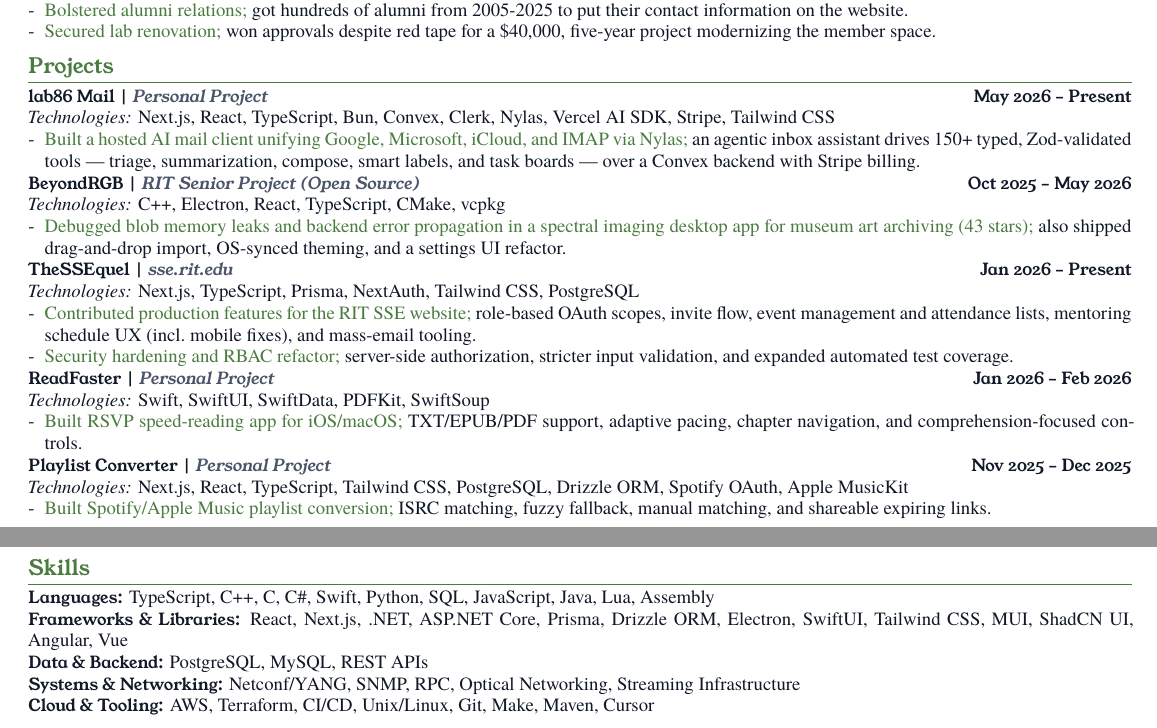
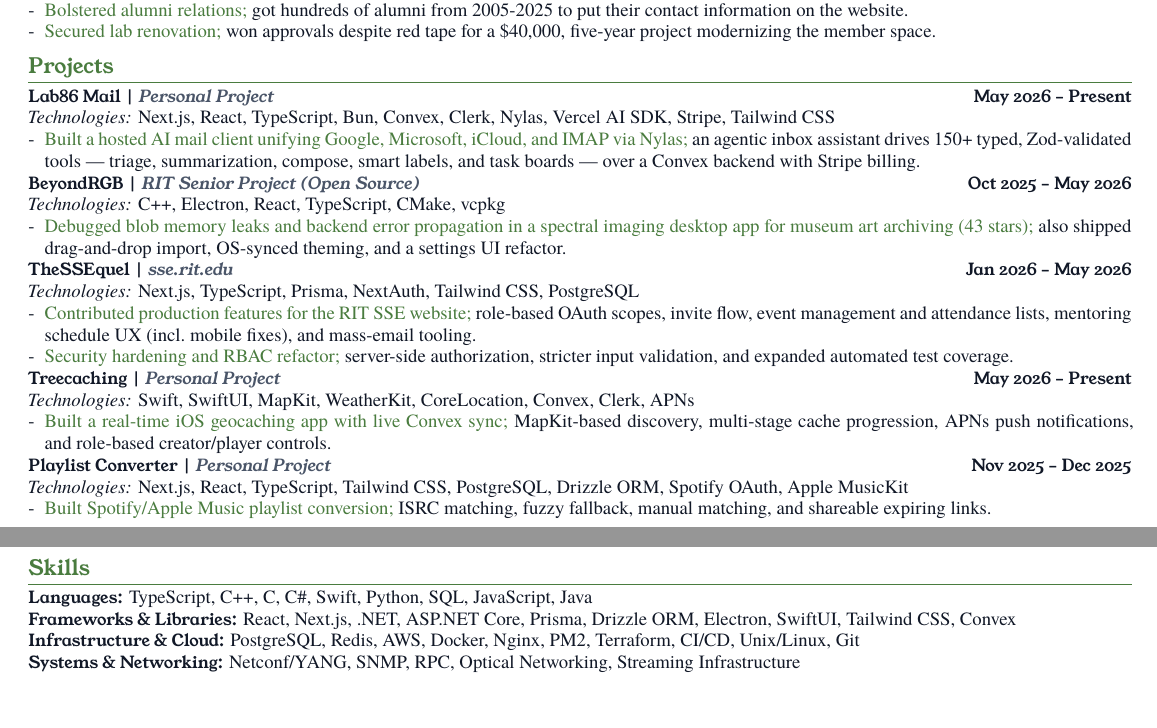
Before and after one commit to jjalangtry/resume, a LaTeX CV (latex/resume.tex): two parts of pages 1 and 2 of 2, joined at a grey line, cut so that both start at the same text. Compiled offline with XeLaTeX; a missing font is replaced by an installed copy or a similar font.

Commit message:
resume: end SSEquel, swap ReadFaster->Treecaching, compact skills, cap Lab86

```diff
--- a/latex/resume.tex
+++ b/latex/resume.tex
@@ -155,7 +155,7 @@
 \end{itemize}
 
 \ResumeSection{Projects}
-{\Role{lab86 Mail \Meta{Personal Project}}} \hfill \Date{May 2026 -- Present} \\
+{\Role{Lab86 Mail \Meta{Personal Project}}} \hfill \Date{May 2026 -- Present} \\
 \Tech{Next.js, React, TypeScript, Bun, Convex, Clerk, Nylas, Vercel AI SDK, Stripe, Tailwind CSS}
 \begin{itemize}
   \item \Action{Built a hosted AI mail client unifying Google, Microsoft, iCloud, and IMAP via Nylas;} \Narrative{an agentic inbox assistant drives 150+ typed, Zod-validated tools — triage, summarization, compose, smart labels, and task boards — over a Convex backend with Stripe billing.}
@@ -169,7 +169,7 @@
 \end{itemize}
 \EntryGap
 
-{\Role{TheSSEquel \Meta{sse.rit.edu}}} \hfill \Date{Jan 2026 -- Present} \\
+{\Role{TheSSEquel \Meta{sse.rit.edu}}} \hfill \Date{Jan 2026 -- May 2026} \\
 \Tech{Next.js, TypeScript, Prisma, NextAuth, Tailwind CSS, PostgreSQL}
 \begin{itemize}
   \item \Action{Contributed production features for the RIT SSE website;} \Narrative{role-based OAuth scopes, invite flow, event management and attendance lists, mentoring schedule UX (incl.\ mobile fixes), and mass-email tooling.}
@@ -177,10 +177,10 @@
 \end{itemize}
 \EntryGap
 
-{\Role{ReadFaster \Meta{Personal Project}}} \hfill \Date{Jan 2026 -- Feb 2026} \\
-\Tech{Swift, SwiftUI, SwiftData, PDFKit, SwiftSoup}
+{\Role{Treecaching \Meta{Personal Project}}} \hfill \Date{May 2026 -- Present} \\
+\Tech{Swift, SwiftUI, MapKit, WeatherKit, CoreLocation, Convex, Clerk, APNs}
 \begin{itemize}
-  \item \Action{Built RSVP speed-reading app for iOS/macOS;} \Narrative{TXT/EPUB/PDF support, adaptive pacing, chapter navigation, and comprehension-focused controls.}
+  \item \Action{Built a real-time iOS geocaching app with live Convex sync;} \Narrative{MapKit-based discovery, multi-stage cache progression, APNs push notifications, and role-based creator/player controls.}
 \end{itemize}
 
 {\Role{Playlist Converter \Meta{Personal Project}}} \hfill \Date{Nov 2025 -- Dec 2025} \\
@@ -190,9 +190,8 @@
 \end{itemize}
 
 \ResumeSection{Skills}
-{\youngserif\bfseries Languages:} TypeScript, C++, C, C\#, Swift, Python, SQL, JavaScript, Java, Lua, Assembly \\
-{\youngserif\bfseries Frameworks \& Libraries:} React, Next.js, .NET, ASP.NET Core, Prisma, Drizzle ORM, Electron, SwiftUI, Tailwind CSS, MUI, ShadCN UI, Angular, Vue \\
-{\youngserif\bfseries Data \& Backend:} PostgreSQL, MySQL, REST APIs \\
-{\youngserif\bfseries Systems \& Networking:} Netconf/YANG, SNMP, RPC, Optical Networking, Streaming Infrastructure \\
-{\youngserif\bfseries Cloud \& Tooling:} AWS, Terraform, CI/CD, Unix/Linux, Git, Make, Maven, Cursor
+{\youngserif\bfseries Languages:} TypeScript, C++, C, C\#, Swift, Python, SQL, JavaScript, Java \\
+{\youngserif\bfseries Frameworks \& Libraries:} React, Next.js, .NET, ASP.NET Core, Prisma, Drizzle ORM, Electron, SwiftUI, Tailwind CSS, Convex \\
+{\youngserif\bfseries Infrastructure \& Cloud:} PostgreSQL, Redis, AWS, Docker, Nginx, PM2, Terraform, CI/CD, Unix/Linux, Git \\
+{\youngserif\bfseries Systems \& Networking:} Netconf/YANG, SNMP, RPC, Optical Networking, Streaming Infrastructure
 \end{document}
```
